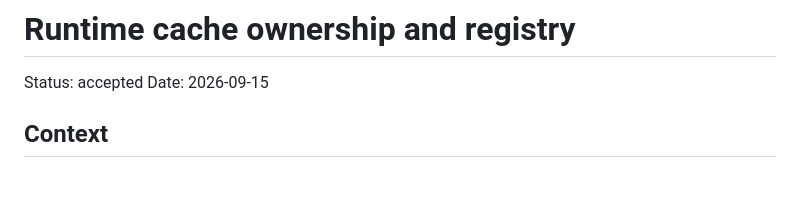
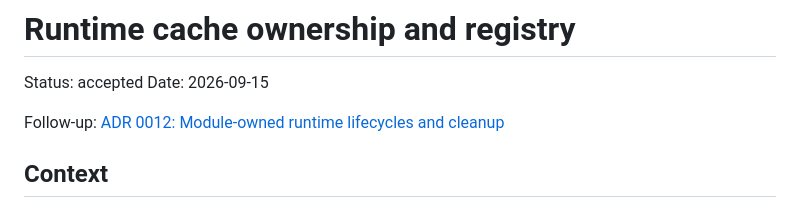
Before and after one commit to sy-harabi/screeps-harabibot_v2, a Markdown page: docs/decisions/0007-runtime-cache-ownership-and-registry.md, the part around the change. Rendered like a GitHub page; blank space fills up the shorter version.

Commit message:
Link runtime lifecycle follow-up

```diff
--- a/docs/decisions/0007-runtime-cache-ownership-and-registry.md
+++ b/docs/decisions/0007-runtime-cache-ownership-and-registry.md
@@ -2,6 +2,8 @@
 
 Status: accepted
 Date: 2026-09-15
+
+Follow-up: [ADR 0012: Module-owned runtime lifecycles and cleanup](0012-module-runtime-lifecycles-and-cleanup.md)
 
 ## Context
 
```
